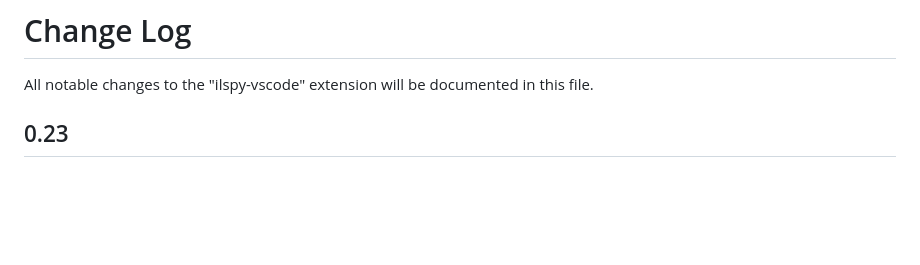
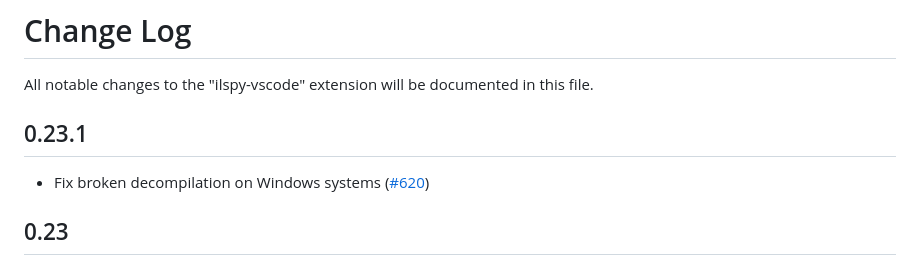
Before and after one commit to icsharpcode/ilspy-vscode, a Markdown page: vscode-extension/CHANGELOG.md, the part around the change. GitHub-like rendering; blank space fills up the shorter version.

Commit message:
Update changelog

```diff
--- a/vscode-extension/CHANGELOG.md
+++ b/vscode-extension/CHANGELOG.md
@@ -1,6 +1,10 @@
 # Change Log
 
 All notable changes to the "ilspy-vscode" extension will be documented in this file.
+
+## 0.23.1
+
+- Fix broken decompilation on Windows systems ([#620](https://github.com/icsharpcode/ilspy-vscode/issues/620))
 
 ## 0.23
 
```
